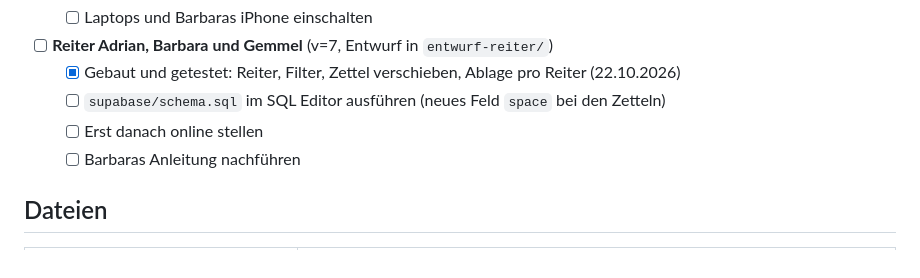
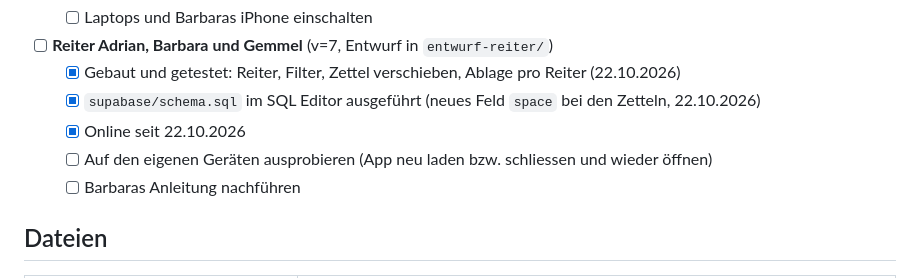
Before and after one commit to adluethy/153-todo-app, a Markdown page: LIESMICH.md, the part around the change. Rendered like a GitHub page.

Commit message:
Stand nachgeführt: Reiter online
Co-Authored-By: Claude Opus 5.5 <noreply@anthropic.com>

```diff
--- a/LIESMICH.md
+++ b/LIESMICH.md
@@ -151,8 +151,9 @@ Gut zu wissen:
   - [ ] Laptops und Barbaras iPhone einschalten
 - [ ] **Reiter Adrian, Barbara und Gemmel** (v=7, Entwurf in `entwurf-reiter/`)
   - [x] Gebaut und getestet: Reiter, Filter, Zettel verschieben, Ablage pro Reiter (22.10.2026)
-  - [ ] `supabase/schema.sql` im SQL Editor ausführen (neues Feld `space` bei den Zetteln)
-  - [ ] Erst danach online stellen
+  - [x] `supabase/schema.sql` im SQL Editor ausgeführt (neues Feld `space` bei den Zetteln, 22.10.2026)
+  - [x] Online seit 22.10.2026
+  - [ ] Auf den eigenen Geräten ausprobieren (App neu laden bzw. schliessen und wieder öffnen)
   - [ ] Barbaras Anleitung nachführen
 
 ## Dateien
```
Also changed, not shown: CLAUDE.md (+3 -2 lines).
